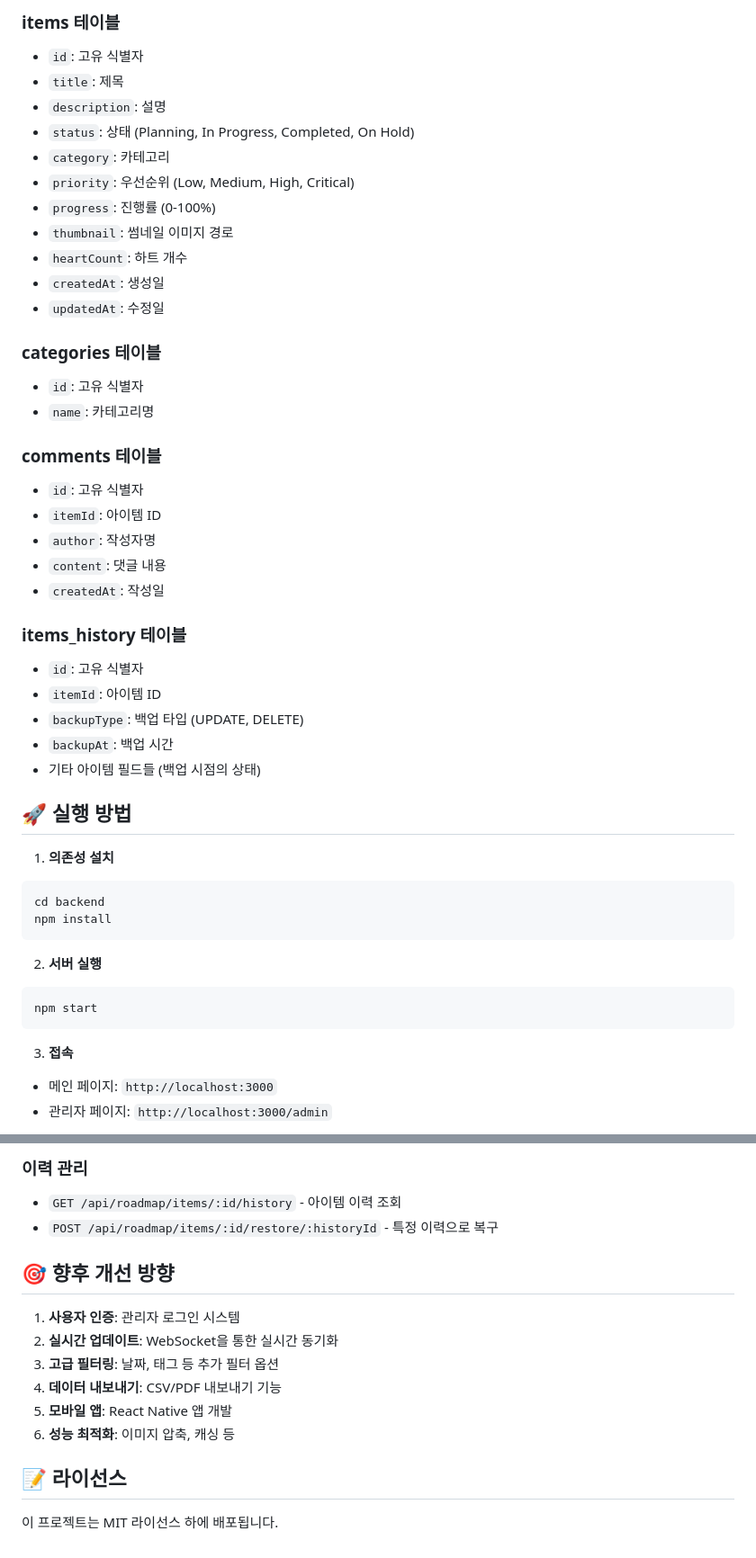
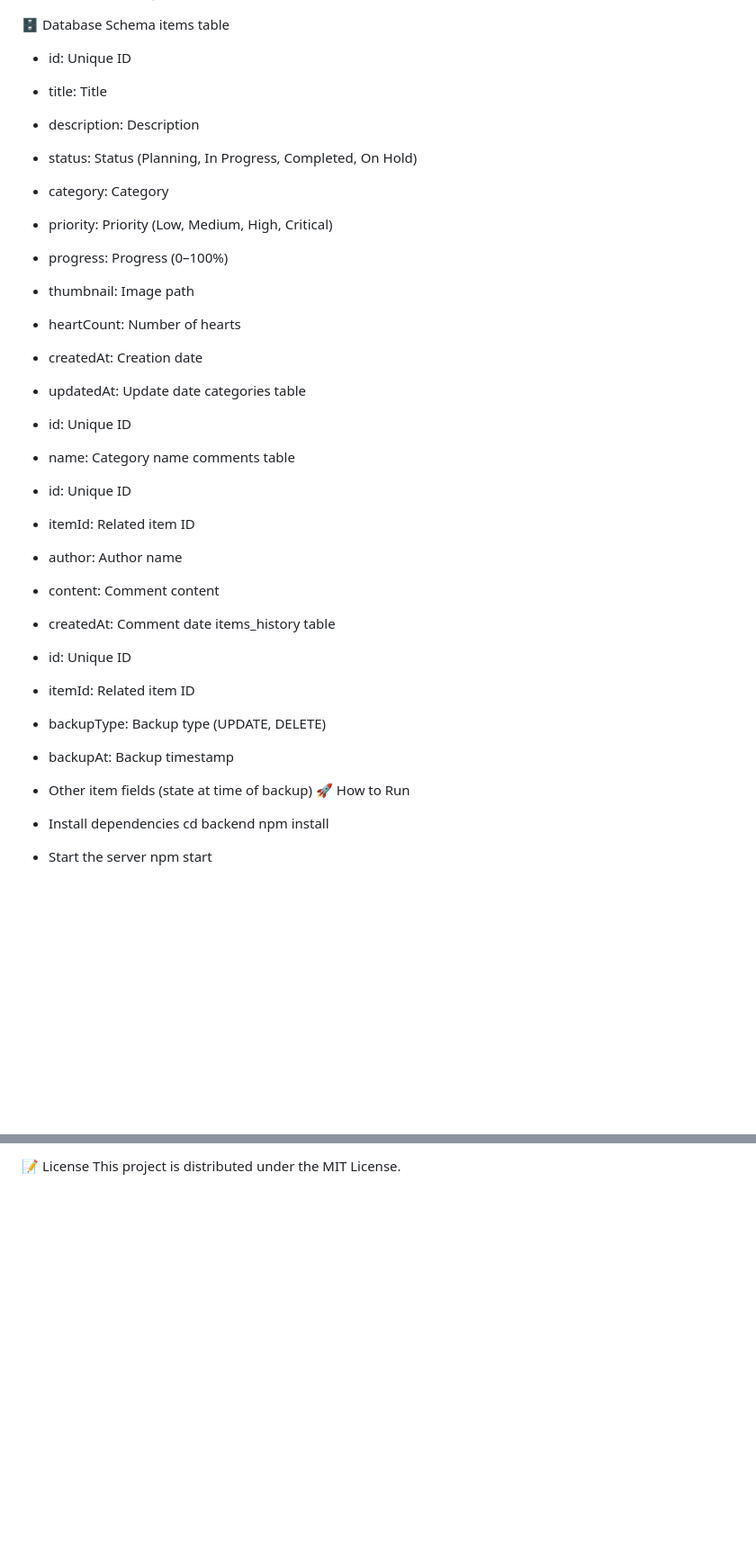
Before and after one commit to ProgC/mini-roadmap, a Markdown page: README.md, 2 parts joined by grey strips. Shown at 90% size. Drawn GitHub-style; blank space fills up the shorter version.

````diff
--- a/README.md
+++ b/README.md
@@ -63,49 +50,39 @@ card-content-app/
 
-### items 테이블
-- `id`: 고유 식별자
-- `title`: 제목
-- `description`: 설명
-- `status`: 상태 (Planning, In Progress, Completed, On Hold)
-- `category`: 카테고리
-- `priority`: 우선순위 (Low, Medium, High, Critical)
-- `progress`: 진행률 (0-100%)
-- `thumbnail`: 썸네일 이미지 경로
-- `heartCount`: 하트 개수
-- `createdAt`: 생성일
-- `updatedAt`: 수정일
-
-### categories 테이블
-- `id`: 고유 식별자
-- `name`: 카테고리명
-
-### comments 테이블
-- `id`: 고유 식별자
-- `itemId`: 아이템 ID
-- `author`: 작성자명
-- `content`: 댓글 내용
-- `createdAt`: 작성일
-
-### items_history 테이블
-- `id`: 고유 식별자
-- `itemId`: 아이템 ID
-- `backupType`: 백업 타입 (UPDATE, DELETE)
-- `backupAt`: 백업 시간
-- 기타 아이템 필드들 (백업 시점의 상태)
-
-## 🚀 실행 방법
-
-1. **의존성 설치**
-```bash
+🗄 Database Schema
+items table
+- id: Unique ID
+- title: Title
+- description: Description
+- status: Status (Planning, In Progress, Completed, On Hold)
+- category: Category
+- priority: Priority (Low, Medium, High, Critical)
+- progress: Progress (0–100%)
+- thumbnail: Image path
+- heartCount: Number of hearts
+- createdAt: Creation date
+- updatedAt: Update date
+categories table
+- id: Unique ID
+- name: Category name
+comments table
+- id: Unique ID
+- itemId: Related item ID
+- author: Author name
+- content: Comment content
+- createdAt: Comment date
+items_history table
+- id: Unique ID
+- itemId: Related item ID
+- backupType: Backup type (UPDATE, DELETE)
+- backupAt: Backup timestamp
+- Other item fields (state at time of backup)
+🚀 How to Run
+- Install dependencies
 cd backend
 npm install
-```
 
-2. **서버 실행**
-```bash
+
+- Start the server
 npm start
-```
 
-3. **접속**
-- 메인 페이지: `http://localhost:3000`
-- 관리자 페이지: `http://localhost:3000/admin`
 
@@ -177,16 +146,2 @@ npm start
-### 이력 관리
-- `GET /api/roadmap/items/:id/history` - 아이템 이력 조회
-- `POST /api/roadmap/items/:id/restore/:historyId` - 특정 이력으로 복구
-
-## 🎯 향후 개선 방향
-
-1. **사용자 인증**: 관리자 로그인 시스템
-2. **실시간 업데이트**: WebSocket을 통한 실시간 동기화
-3. **고급 필터링**: 날짜, 태그 등 추가 필터 옵션
-4. **데이터 내보내기**: CSV/PDF 내보내기 기능
-5. **모바일 앱**: React Native 앱 개발
-6. **성능 최적화**: 이미지 압축, 캐싱 등
-
-## 📝 라이선스
-
-이 프로젝트는 MIT 라이선스 하에 배포됩니다.
+📝 License
+This project is distributed under the MIT License.
````
Also changed, not shown: other parts of README.md (+101 -122 lines).
